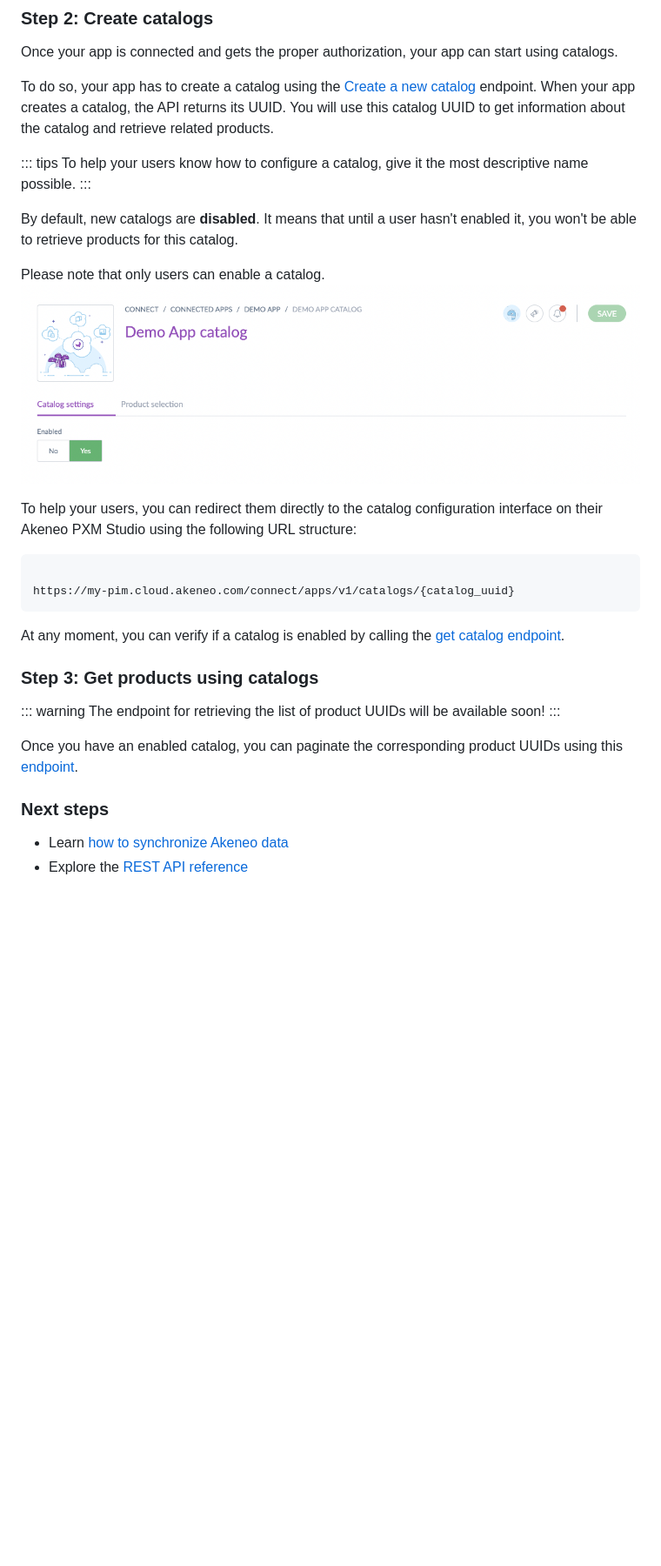
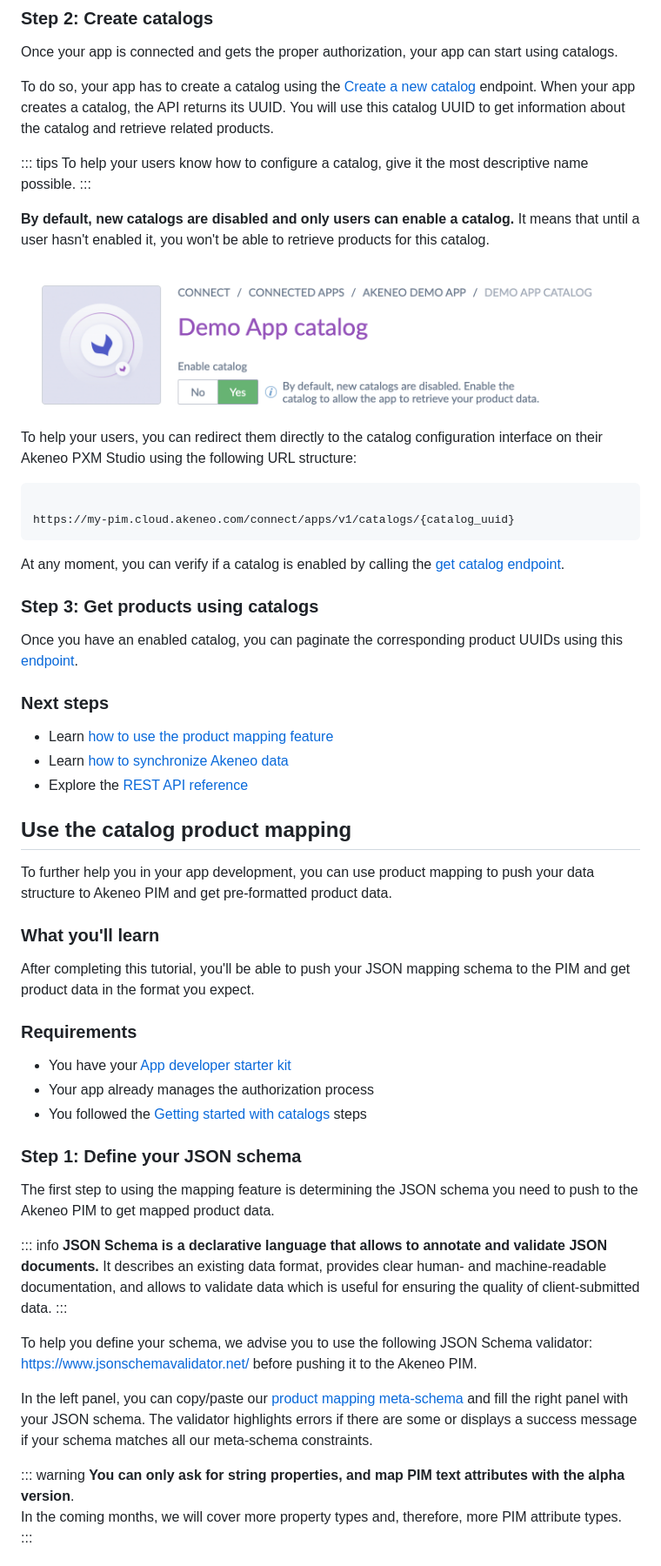
Before and after one commit to akeneo/pim-api-docs, a Markdown page: content/apps/catalogs.md, the part around one of its changes. Shown at 87% size. Rendered like a GitHub page; pictures changed too: content/img/apps/app-catalog-enable-button.png (added), content/img/apps/catalogs-settings.png (deleted); blank space fills up the shorter version.

```diff
--- a/content/apps/catalogs.md
+++ b/content/apps/catalogs.md
@@ -87,11 +87,10 @@ When your app creates a catalog, the API returns its UUID. You will use this cat
 To help your users know how to configure a catalog, give it the most descriptive name possible.
 :::
 
-By default, new catalogs are **disabled**.
+**By default, new catalogs are disabled and only users can enable a catalog.**
 It means that until a user hasn't enabled it, you won't be able to retrieve products for this catalog.
 
-Please note that only users can enable a catalog.
-![Catalog settings](../img/apps/catalogs-settings.png)
+<img class="img-responsive in-article" alt="Enable catalog field" src="../img/apps/app-catalog-enable-button.png" style="max-width: 600px;">
 
 To help your users, you can redirect them directly to the catalog configuration interface on their Akeneo PXM Studio using the following URL structure:
 
@@ -104,12 +103,42 @@ At any moment, you can verify if a catalog is enabled by calling the [get catalo
 
 ### Step 3: Get products using catalogs
 
-::: warning
-The endpoint for retrieving the list of product UUIDs will be available soon!
-:::
-
 Once you have an enabled catalog, you can paginate the corresponding product UUIDs using this [endpoint](/api-reference.html#Appcatalogproduct).
 
 ### Next steps
+- Learn [how to use the product mapping feature](/getting-started/synchronize-pim-products-6x/welcome.html)
 - Learn [how to synchronize Akeneo data](/getting-started/synchronize-pim-products-6x/welcome.html)
 - Explore the [REST API reference](/api-reference-index.html)
+
+
+## Use the catalog product mapping
+
+To further help you in your app development, you can use product mapping to push your data structure to Akeneo PIM and get pre-formatted product data.
+
+### What you'll learn
+
+After completing this tutorial, you'll be able to push your JSON mapping schema to the PIM and get product data in the format you expect.
+
+### Requirements
+
+- You have your [App developer starter kit](/apps/overview.html#app-developer-starter-kit)
+- Your app already manages the authorization process
+- You followed the [Getting started with catalogs](#getting-started-with-catalogs) steps
+
+### Step 1: Define your JSON schema
+
+The first step to using the mapping feature is determining the JSON schema you need to push to the Akeneo PIM to get mapped product data.
+
+::: info
+**JSON Schema is a declarative language that allows to annotate and validate JSON documents.** It describes an existing data format, provides clear human- and machine-readable documentation, and allows to validate data which is useful for ensuring the quality of client-submitted data.
+:::
+
+To help you define your schema, we advise you to use the following JSON Schema validator: [https://www.jsonschemavalidator.net/](https://www.jsonschemavalidator.net/) before pushing it to the Akeneo PIM.
+
+In the left panel, you can copy/paste our [product mapping meta-schema](/mapping/product/0.0.2/schema) and fill the right panel with your JSON schema. The validator highlights errors if there are some or displays a success message if your schema matches all our meta-schema constraints.
+
+::: warning
+**You can only ask for string properties, and map PIM text attributes with the alpha version**.
+In the coming months, we will cover more property types and, therefore, more PIM attribute types.
+:::
+
```
Also changed, not shown: other parts of content/apps/catalogs.md (+22 -0 lines), content/img/apps/app-catalog-list.png, content/img/apps/catalogs-product-selection.png, content/img/apps/pim-marketplace-with-apps.png.
